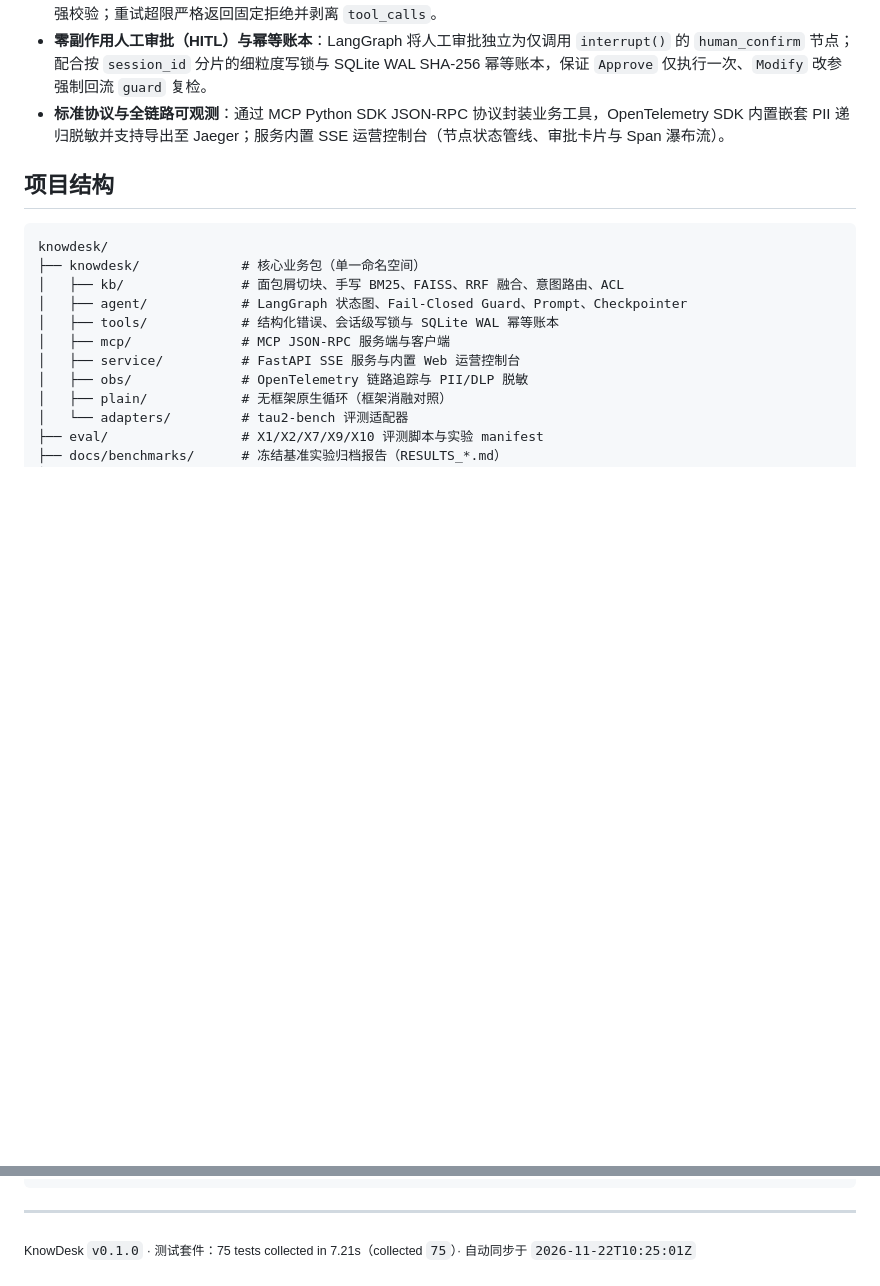
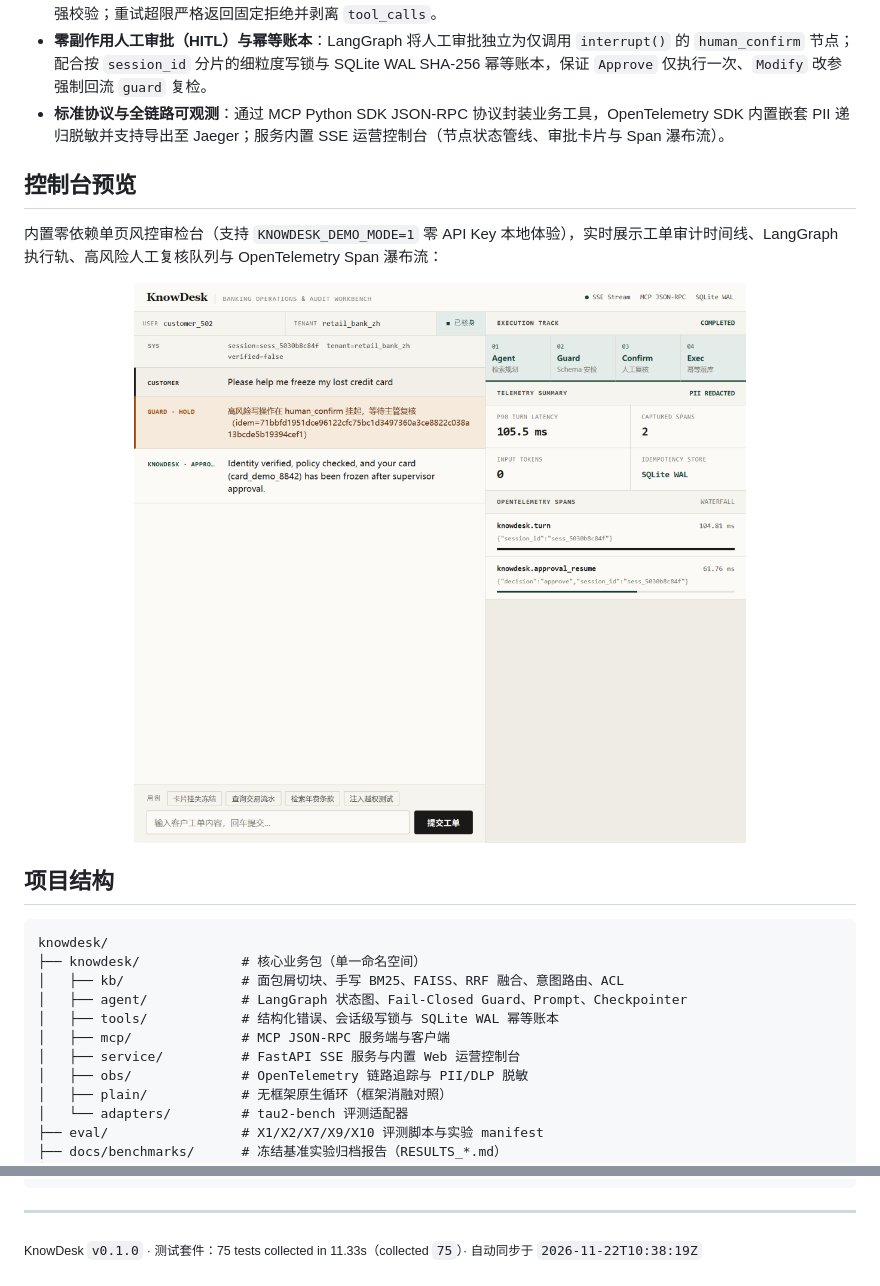
Before and after one commit to Shelby1566/knowdesk, a Markdown page: README.md, 2 parts joined by grey strips. Drawn GitHub-style; pictures changed too: docs/assets/console.png (added); folded sections open; blank space fills up the shorter version.

Commit message:
feat(ui): redesign banking audit workbench UI and embed console preview in README

```diff
--- a/README.md
+++ b/README.md
@@ -48,6 +48,14 @@
 - **Fail-Closed 动态 Schema 护栏**：四层混淆归一化（零宽字符 / NFKD / URL / Base64）+ 隐藏工具解锁后动态 Schema 强校验；重试超限严格返回固定拒绝并剥离 `tool_calls`。
 - **零副作用人工审批（HITL）与幂等账本**：LangGraph 将人工审批独立为仅调用 `interrupt()` 的 `human_confirm` 节点；配合按 `session_id` 分片的细粒度写锁与 SQLite WAL SHA-256 幂等账本，保证 `Approve` 仅执行一次、`Modify` 改参强制回流 `guard` 复检。
 - **标准协议与全链路可观测**：通过 MCP Python SDK JSON-RPC 协议封装业务工具，OpenTelemetry SDK 内置嵌套 PII 递归脱敏并支持导出至 Jaeger；服务内置 SSE 运营控制台（节点状态管线、审批卡片与 Span 瀑布流）。
+
+## 控制台预览
+
+内置零依赖单页风控审检台（支持 `KNOWDESK_DEMO_MODE=1` 零 API Key 本地体验），实时展示工单审计时间线、LangGraph 执行轨、高风险人工复核队列与 OpenTelemetry Span 瀑布流：
+
+<p align="center">
+  <img src="docs/assets/console.png" alt="KnowDesk Banking Operations &amp; Audit Workbench" width="100%" />
+</p>
 
 ## 项目结构
 
@@ -190,4 +198,4 @@ uv run --no-sync python eval/render_readme.py
 
 ---
 
-<sub>KnowDesk `v0.1.0` · 测试套件：75 tests collected in 7.21s（collected `75`）· 自动同步于 `2026-11-22T10:25:01Z`</sub>
+<sub>KnowDesk `v0.1.0` · 测试套件：75 tests collected in 11.33s（collected `75`）· 自动同步于 `2026-11-22T10:38:19Z`</sub>
```
Also changed, not shown: 2 other files.
